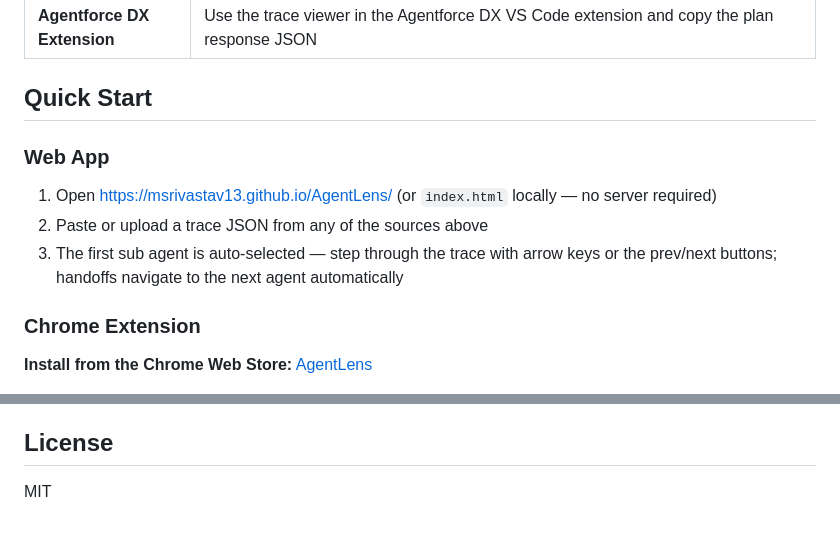
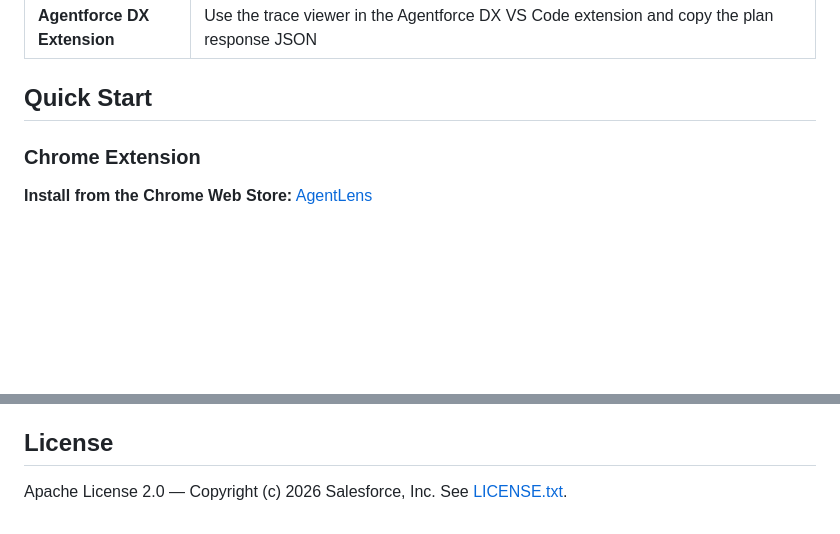
Before and after one commit to forcedotcom/AgentLens, a Markdown page: README.md, 2 parts joined by grey strips. GitHub-like rendering; blank space fills up the shorter version.

```diff
--- a/README.md
+++ b/README.md
@@ -32,12 +30,6 @@ AgentLens accepts trace JSON from any of these sources:
 | **Agentforce DX Extension** | Use the trace viewer in the Agentforce DX VS Code extension and copy the plan response JSON |
 
 ## Quick Start
-
-### Web App
-
-1. Open <https://msrivastav13.github.io/AgentLens/> (or `index.html` locally — no server required)
-2. Paste or upload a trace JSON from any of the sources above
-3. The first sub agent is auto-selected — step through the trace with arrow keys or the prev/next buttons; handoffs navigate to the next agent automatically
 
 ### Chrome Extension
 
@@ -72,4 +64,4 @@ Zero dependencies. Runs entirely in the browser. Works offline. Available as a w
 
 ## License
 
-MIT
+Apache License 2.0 — Copyright (c) 2026 Salesforce, Inc. See [LICENSE.txt](LICENSE.txt).
```
Also changed, not shown: other parts of README.md (+0 -2 lines), how_to_license.md (deleted, +0 -253 lines).
